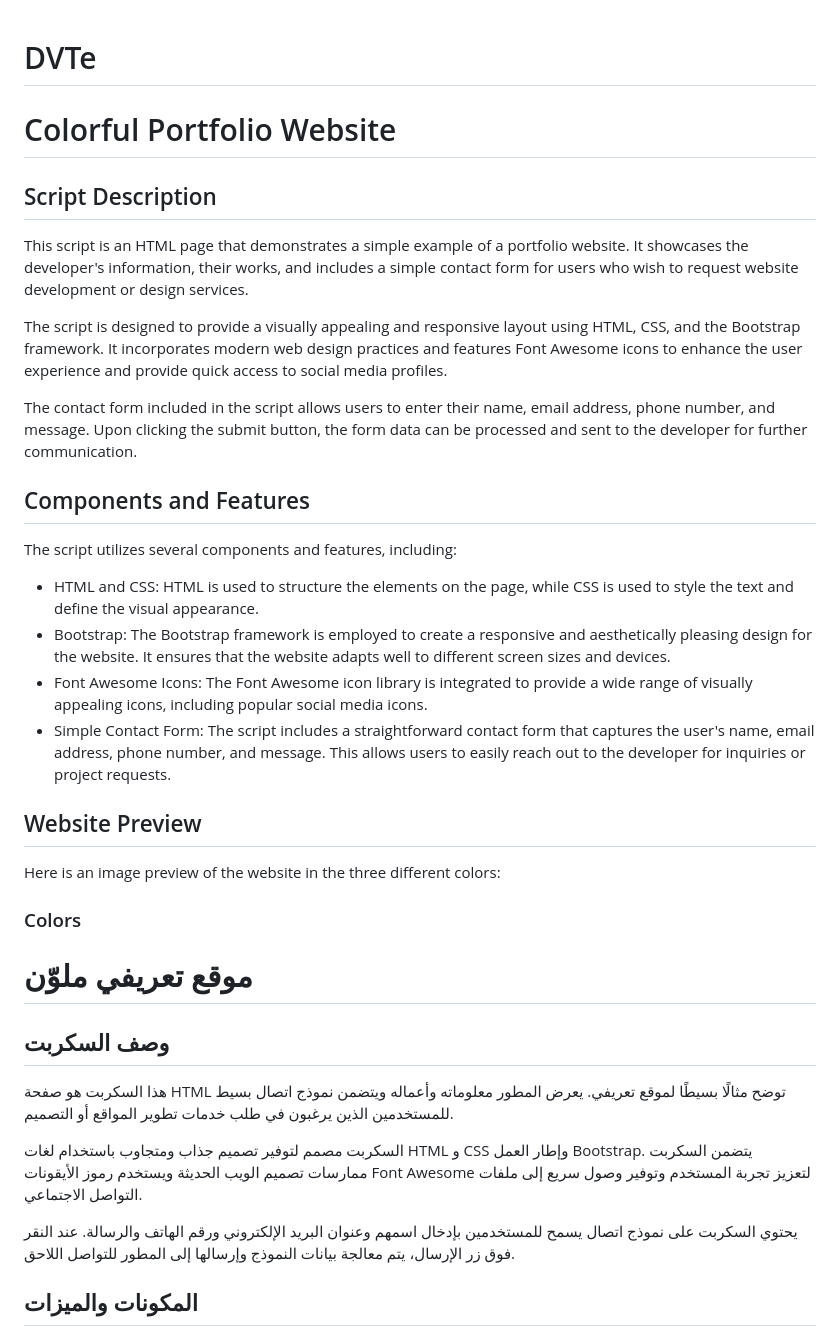
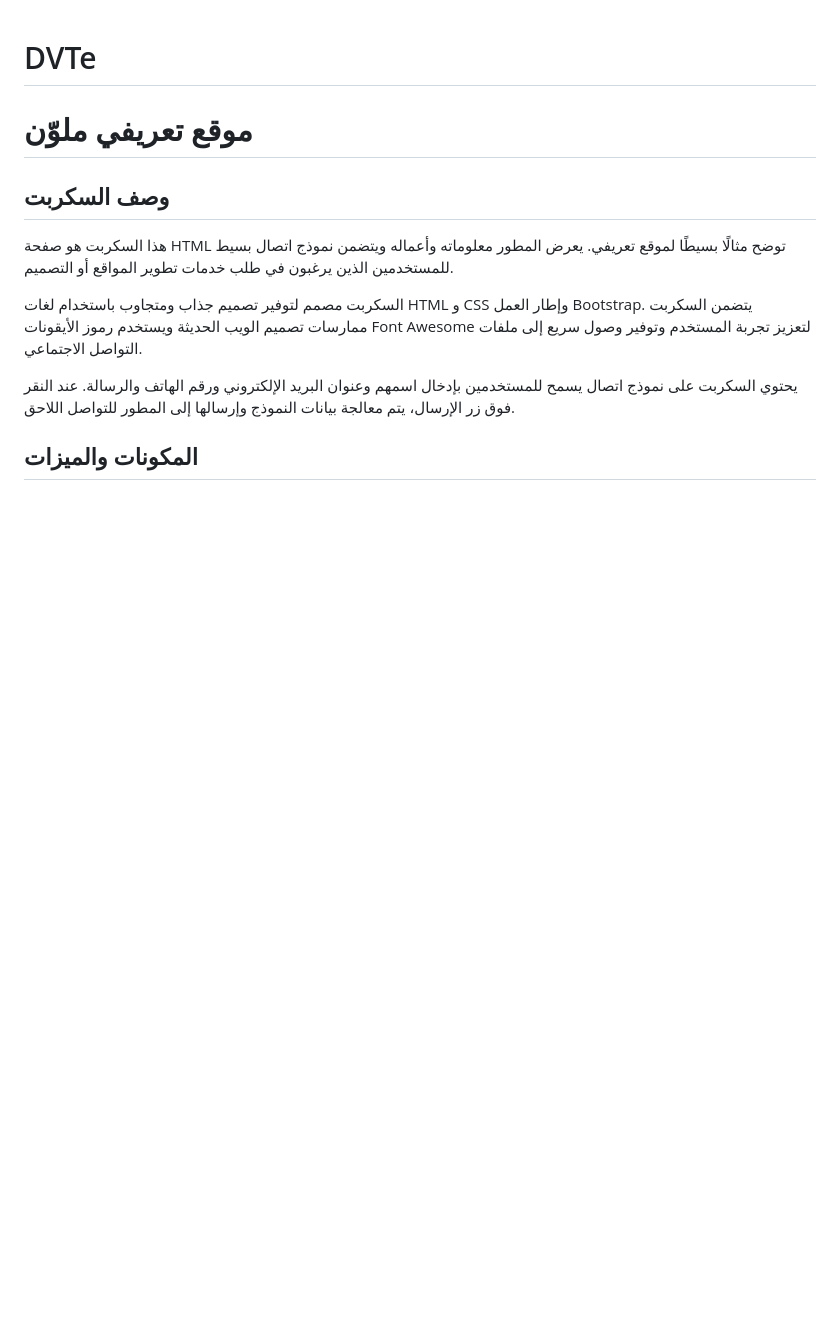
Before and after one commit to ma9za/DVTe, a Markdown page: README.md, the part around the change. Drawn GitHub-style; blank space fills up the shorter version.

```diff
--- a/README.md
+++ b/README.md
@@ -1,29 +1,4 @@
 # DVTe
-
-# Colorful Portfolio Website
-
-## Script Description
-
-This script is an HTML page that demonstrates a simple example of a portfolio website. It showcases the developer's information, their works, and includes a simple contact form for users who wish to request website development or design services.
-
-The script is designed to provide a visually appealing and responsive layout using HTML, CSS, and the Bootstrap framework. It incorporates modern web design practices and features Font Awesome icons to enhance the user experience and provide quick access to social media profiles.
-
-The contact form included in the script allows users to enter their name, email address, phone number, and message. Upon clicking the submit button, the form data can be processed and sent to the developer for further communication.
-
-## Components and Features
-
-The script utilizes several components and features, including:
-
-- HTML and CSS: HTML is used to structure the elements on the page, while CSS is used to style the text and define the visual appearance.
-- Bootstrap: The Bootstrap framework is employed to create a responsive and aesthetically pleasing design for the website. It ensures that the website adapts well to different screen sizes and devices.
-- Font Awesome Icons: The Font Awesome icon library is integrated to provide a wide range of visually appealing icons, including popular social media icons.
-- Simple Contact Form: The script includes a straightforward contact form that captures the user's name, email address, phone number, and message. This allows users to easily reach out to the developer for inquiries or project requests.
-
-## Website Preview
-
-Here is an image preview of the website in the three different colors:
-
-### Colors
 
 # موقع تعريفي ملوّن
 
```
